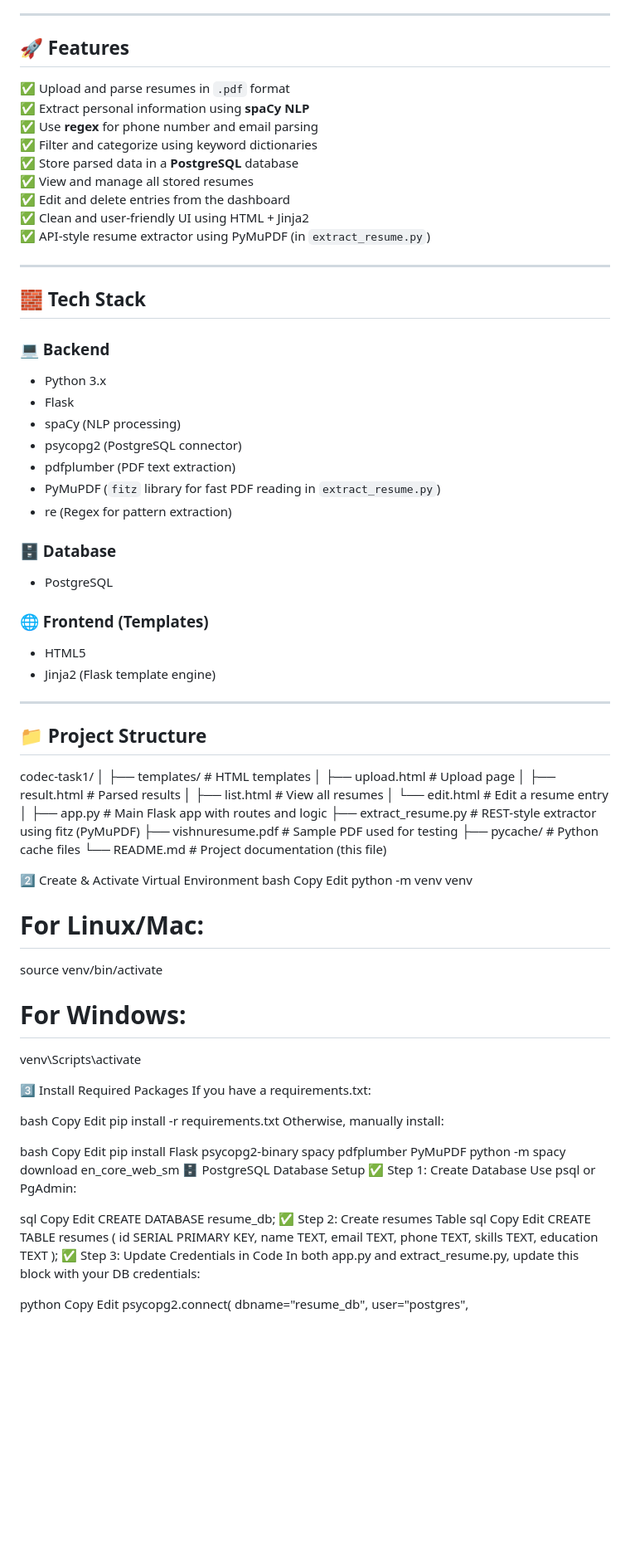
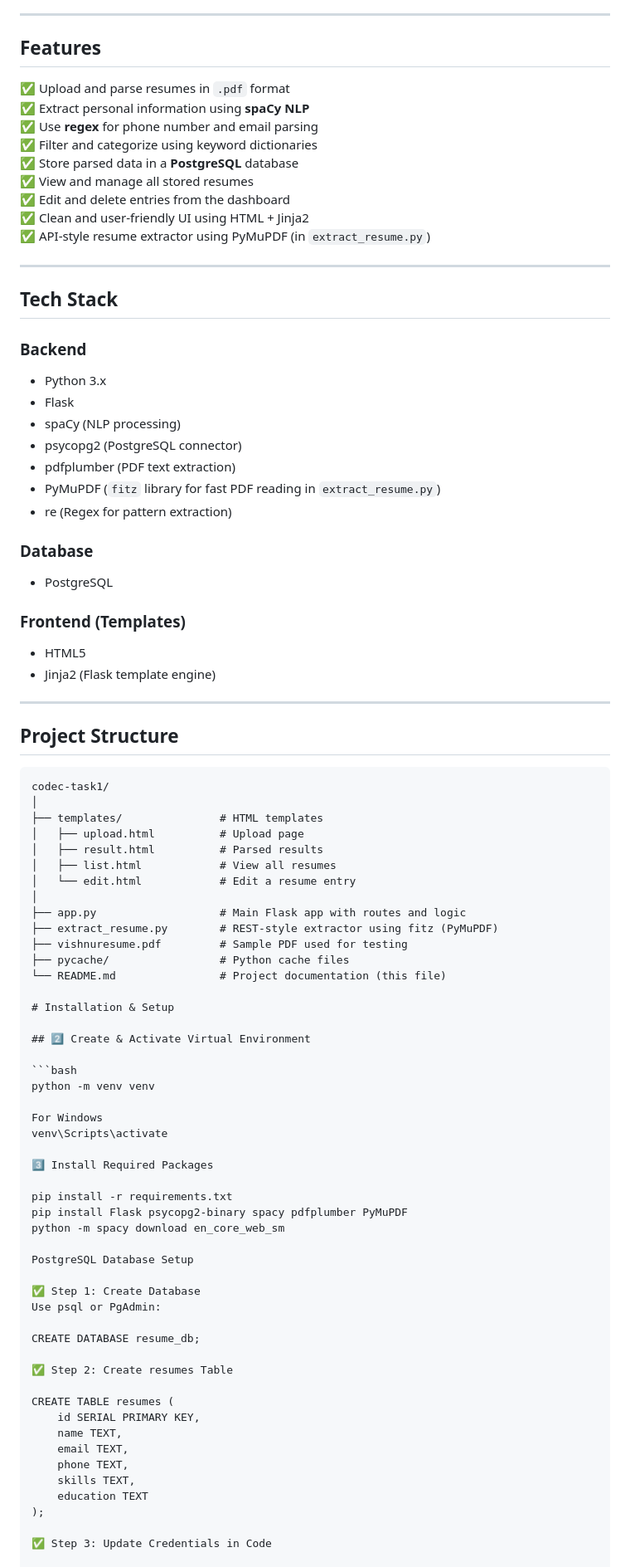
Before and after one commit to vishunlocked/codec-task1, a Markdown page: README.md, the part around one of its changes. Shown at 83% size. Rendered like a GitHub page; blank space fills up the shorter version.

````diff
--- a/README.md
+++ b/README.md
@@ -38,7 +37,7 @@ This is a **Resume Parser** web application developed using **Python, Flask, spa
 
 ---
 
-## 🚀 Features
+##  Features
 
 ✅ Upload and parse resumes in `.pdf` format
 ✅ Extract personal information using **spaCy NLP**
@@ -52,9 +51,9 @@ This is a **Resume Parser** web application developed using **Python, Flask, spa
 
 ---
 
-## 🧱 Tech Stack
+##  Tech Stack
 
-### 💻 Backend
+###  Backend
 - Python 3.x
 - Flask
 - spaCy (NLP processing)
@@ -63,68 +62,57 @@ This is a **Resume Parser** web application developed using **Python, Flask, spa
 - PyMuPDF (`fitz` library for fast PDF reading in `extract_resume.py`)
 - re (Regex for pattern extraction)
 
-### 🗄️ Database
+###  Database
 - PostgreSQL
 
-### 🌐 Frontend (Templates)
+###  Frontend (Templates)
 - HTML5
 - Jinja2 (Flask template engine)
 
 ---
 
-## 📁 Project Structure
+##  Project Structure
+
+```text
 codec-task1/
 │
-├── templates/ # HTML templates
-│ ├── upload.html # Upload page
-│ ├── result.html # Parsed results
-│ ├── list.html # View all resumes
-│ └── edit.html # Edit a resume entry
+├── templates/               # HTML templates
+│   ├── upload.html          # Upload page
+│   ├── result.html          # Parsed results
+│   ├── list.html            # View all resumes
+│   └── edit.html            # Edit a resume entry
 │
-├── app.py # Main Flask app with routes and logic
-├── extract_resume.py # REST-style extractor using fitz (PyMuPDF)
-├── vishnuresume.pdf # Sample PDF used for testing
-├── pycache/ # Python cache files
-└── README.md # Project documentation (this file)
+├── app.py                   # Main Flask app with routes and logic
+├── extract_resume.py        # REST-style extractor using fitz (PyMuPDF)
+├── vishnuresume.pdf         # Sample PDF used for testing
+├── pycache/                 # Python cache files
+└── README.md                # Project documentation (this file)
 
-2️⃣ Create & Activate Virtual Environment
-bash
-Copy
-Edit
+# Installation & Setup
+
+## 2️⃣ Create & Activate Virtual Environment
+
+```bash
 python -m venv venv
 
-# For Linux/Mac:
-source venv/bin/activate
-
-# For Windows:
+For Windows
 venv\Scripts\activate
 
 3️⃣ Install Required Packages
-If you have a requirements.txt:
 
-bash
-Copy
-Edit
 pip install -r requirements.txt
-Otherwise, manually install:
-
-bash
-Copy
-Edit
 pip install Flask psycopg2-binary spacy pdfplumber PyMuPDF
 python -m spacy download en_core_web_sm
-🗄️ PostgreSQL Database Setup
+
+PostgreSQL Database Setup
+
 ✅ Step 1: Create Database
 Use psql or PgAdmin:
 
-sql
-Copy
-Edit
 CREATE DATABASE resume_db;
+
 ✅ Step 2: Create resumes Table
-sql
-Copy
-Edit
+
 CREATE TABLE resumes (
     id SERIAL PRIMARY KEY,
     name TEXT,
@@ -133,12 +121,9 @@ CREATE TABLE resumes (
     skills TEXT,
     education TEXT
 );
+
 ✅ Step 3: Update Credentials in Code
-In both app.py and extract_resume.py, update this block with your DB credentials:
 
-python
-Copy
-Edit
 psycopg2.connect(
     dbname="resume_db",
     user="postgres",
````
Also changed, not shown: other parts of README.md (+41 -49 lines).
